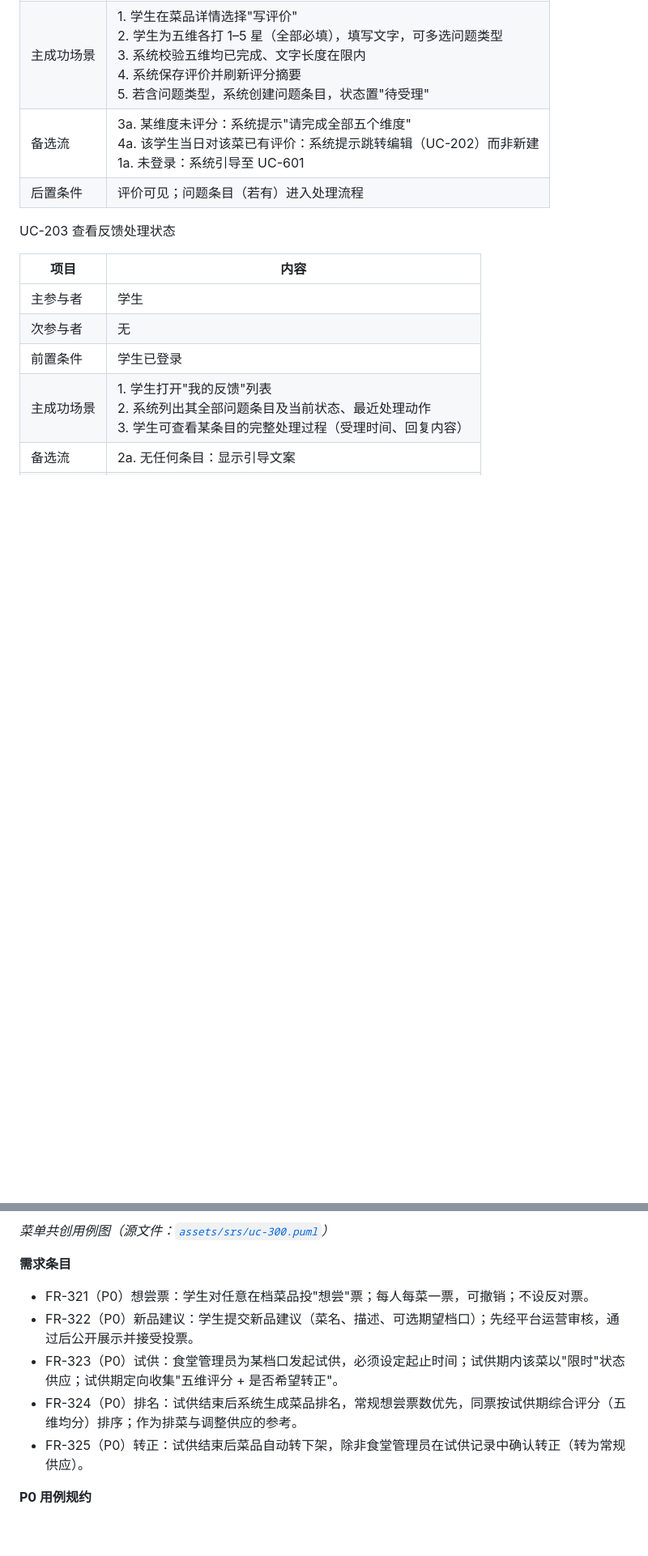
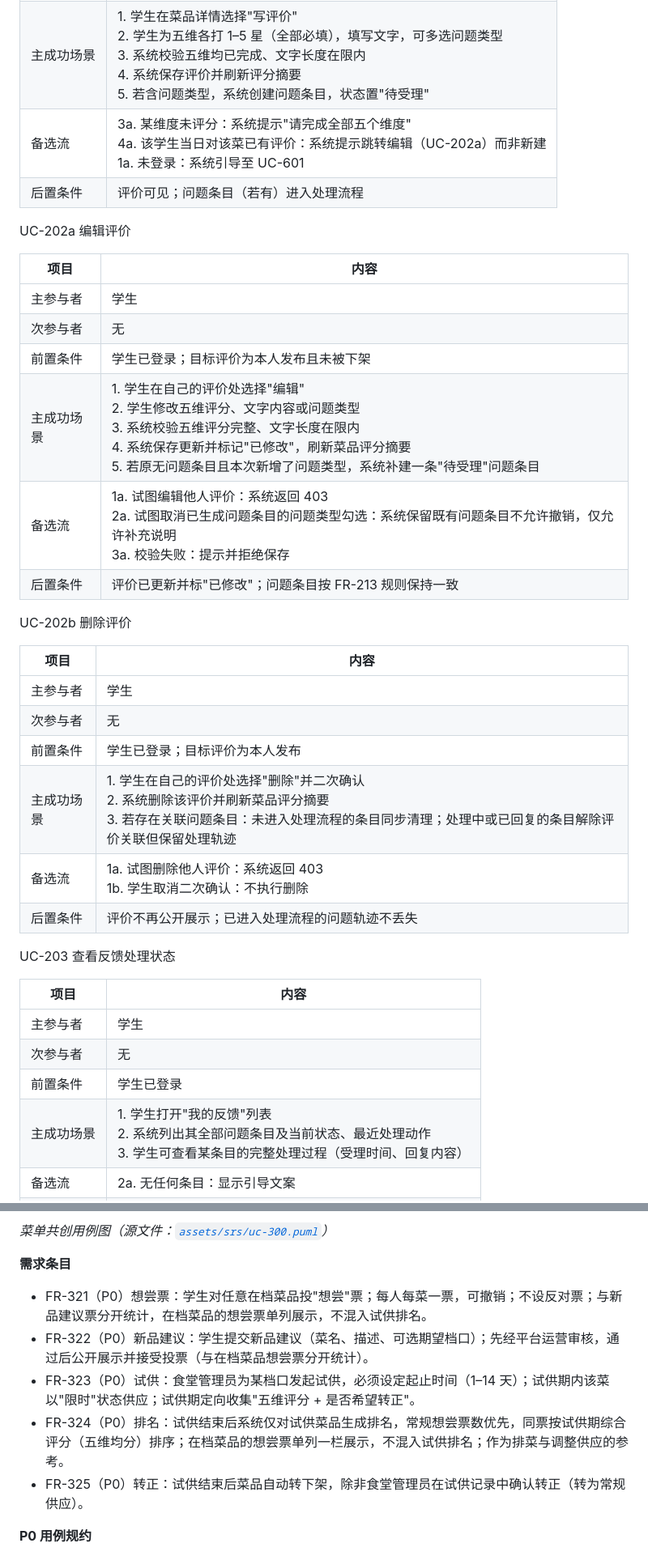
Before and after one commit to tju-se-design/foodview, a Markdown page: docs/SRS.md, 2 parts joined by grey strips. Shown at 81% size. Drawn GitHub-style; blank space fills up the shorter version.

```diff
--- a/docs/SRS.md
+++ b/docs/SRS.md
@@ -244,8 +252,30 @@ UC-201 提交五维评价
 | 次参与者 | 无 |
 | 前置条件 | 学生已微信授权登录；目标菜品在售或当日有售 |
 | 主成功场景 | 1. 学生在菜品详情选择"写评价"<br>2. 学生为五维各打 1–5 星（全部必填），填写文字，可多选问题类型<br>3. 系统校验五维均已完成、文字长度在限内<br>4. 系统保存评价并刷新评分摘要<br>5. 若含问题类型，系统创建问题条目，状态置"待受理" |
-| 备选流 | 3a. 某维度未评分：系统提示"请完成全部五个维度"<br>4a. 该学生当日对该菜已有评价：系统提示跳转编辑（UC-202）而非新建<br>1a. 未登录：系统引导至 UC-601 |
+| 备选流 | 3a. 某维度未评分：系统提示"请完成全部五个维度"<br>4a. 该学生当日对该菜已有评价：系统提示跳转编辑（UC-202a）而非新建<br>1a. 未登录：系统引导至 UC-601 |
 | 后置条件 | 评价可见；问题条目（若有）进入处理流程 |
+
+UC-202a 编辑评价
+
+| 项目 | 内容 |
+| --- | --- |
+| 主参与者 | 学生 |
+| 次参与者 | 无 |
+| 前置条件 | 学生已登录；目标评价为本人发布且未被下架 |
+| 主成功场景 | 1. 学生在自己的评价处选择"编辑"<br>2. 学生修改五维评分、文字内容或问题类型<br>3. 系统校验五维评分完整、文字长度在限内<br>4. 系统保存更新并标记"已修改"，刷新菜品评分摘要<br>5. 若原无问题条目且本次新增了问题类型，系统补建一条"待受理"问题条目 |
+| 备选流 | 1a. 试图编辑他人评价：系统返回 403<br>2a. 试图取消已生成问题条目的问题类型勾选：系统保留既有问题条目不允许撤销，仅允许补充说明<br>3a. 校验失败：提示并拒绝保存 |
+| 后置条件 | 评价已更新并标"已修改"；问题条目按 FR-213 规则保持一致 |
+
+UC-202b 删除评价
+
+| 项目 | 内容 |
+| --- | --- |
+| 主参与者 | 学生 |
+| 次参与者 | 无 |
+| 前置条件 | 学生已登录；目标评价为本人发布 |
+| 主成功场景 | 1. 学生在自己的评价处选择"删除"并二次确认<br>2. 系统删除该评价并刷新菜品评分摘要<br>3. 若存在关联问题条目：未进入处理流程的条目同步清理；处理中或已回复的条目解除评价关联但保留处理轨迹 |
+| 备选流 | 1a. 试图删除他人评价：系统返回 403<br>1b. 学生取消二次确认：不执行删除 |
+| 后置条件 | 评价不再公开展示；已进入处理流程的问题轨迹不丢失 |
 
 UC-203 查看反馈处理状态
 
@@ -320,10 +346,10 @@ UC-207 举报与内容审核
 
 **需求条目**
 
-- FR-321（P0）想尝票：学生对任意在档菜品投"想尝"票；每人每菜一票，可撤销；不设反对票。
-- FR-322（P0）新品建议：学生提交新品建议（菜名、描述、可选期望档口）；先经平台运营审核，通过后公开展示并接受投票。
-- FR-323（P0）试供：食堂管理员为某档口发起试供，必须设定起止时间；试供期内该菜以"限时"状态供应；试供期定向收集"五维评分 + 是否希望转正"。
-- FR-324（P0）排名：试供结束后系统生成菜品排名，常规想尝票数优先，同票按试供期综合评分（五维均分）排序；作为排菜与调整供应的参考。
+- FR-321（P0）想尝票：学生对任意在档菜品投"想尝"票；每人每菜一票，可撤销；不设反对票；与新品建议票分开统计，在档菜品的想尝票单列展示，不混入试供排名。
+- FR-322（P0）新品建议：学生提交新品建议（菜名、描述、可选期望档口）；先经平台运营审核，通过后公开展示并接受投票（与在档菜品想尝票分开统计）。
+- FR-323（P0）试供：食堂管理员为某档口发起试供，必须设定起止时间（1–14 天）；试供期内该菜以"限时"状态供应；试供期定向收集"五维评分 + 是否希望转正"。
+- FR-324（P0）排名：试供结束后系统仅对试供菜品生成排名，常规想尝票数优先，同票按试供期综合评分（五维均分）排序；在档菜品的想尝票单列一栏展示，不混入试供排名；作为排菜与调整供应的参考。
 - FR-325（P0）转正：试供结束后菜品自动转下架，除非食堂管理员在试供记录中确认转正（转为常规供应）。
 
 **P0 用例规约**
```
Also changed, not shown: other parts of docs/SRS.md (+29 -24 lines), docs/assets/srs/feedback-state.png, 1 other file.
